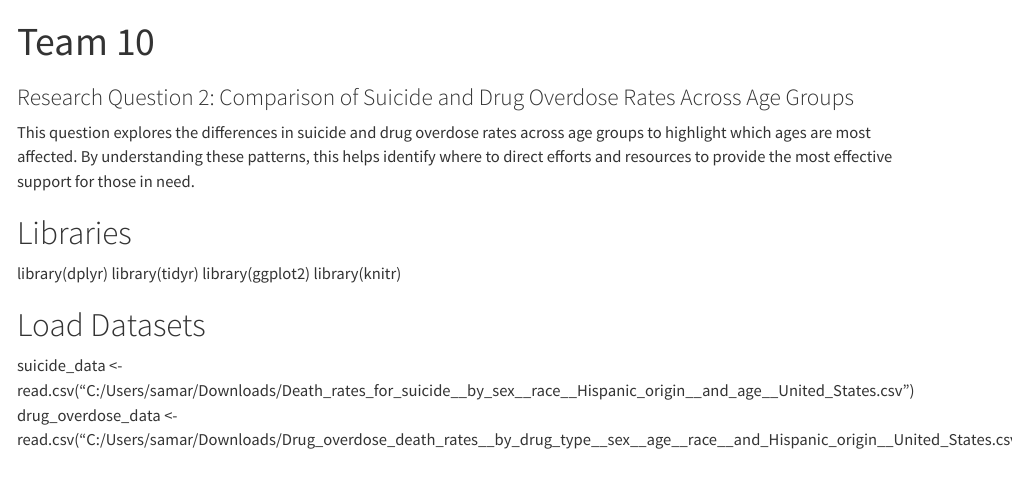
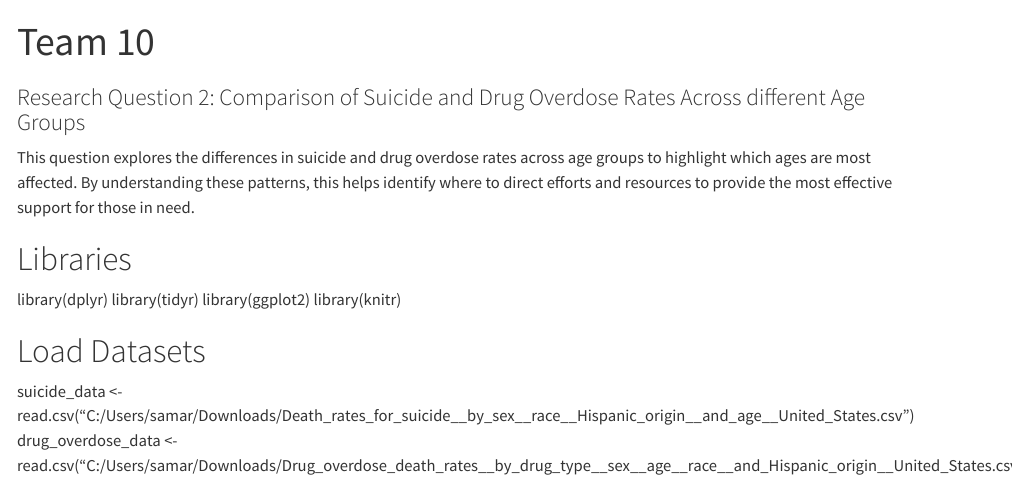
Before and after one commit to Stat184-Fall2024/Sec4_FP_ZiyueHan_LingjieDai_SamarthPatel, a Quarto document (Sec4_Team10.qmd): the page in a window 1100 px wide, from its top. Rendered offline with R 4.5, knitr and Pandoc in place of Quarto, with nearby package versions.

Commit message:
Update Sec4_Team10.qmd

```diff
--- a/Sec4_Team10.qmd
+++ b/Sec4_Team10.qmd
@@ -4,7 +4,7 @@ format: html
 editor: visual
 ---
 
-### Research Question 2: Comparison of Suicide and Drug Overdose Rates Across Age Groups
+### Research Question 2: Comparison of Suicide and Drug Overdose Rates Across different Age Groups
 This question explores the differences in suicide and drug overdose rates across age groups to highlight which ages are most affected. By understanding these patterns, this helps identify where to direct efforts and resources to provide the most effective support for those in need.
 
 # Libraries
```
